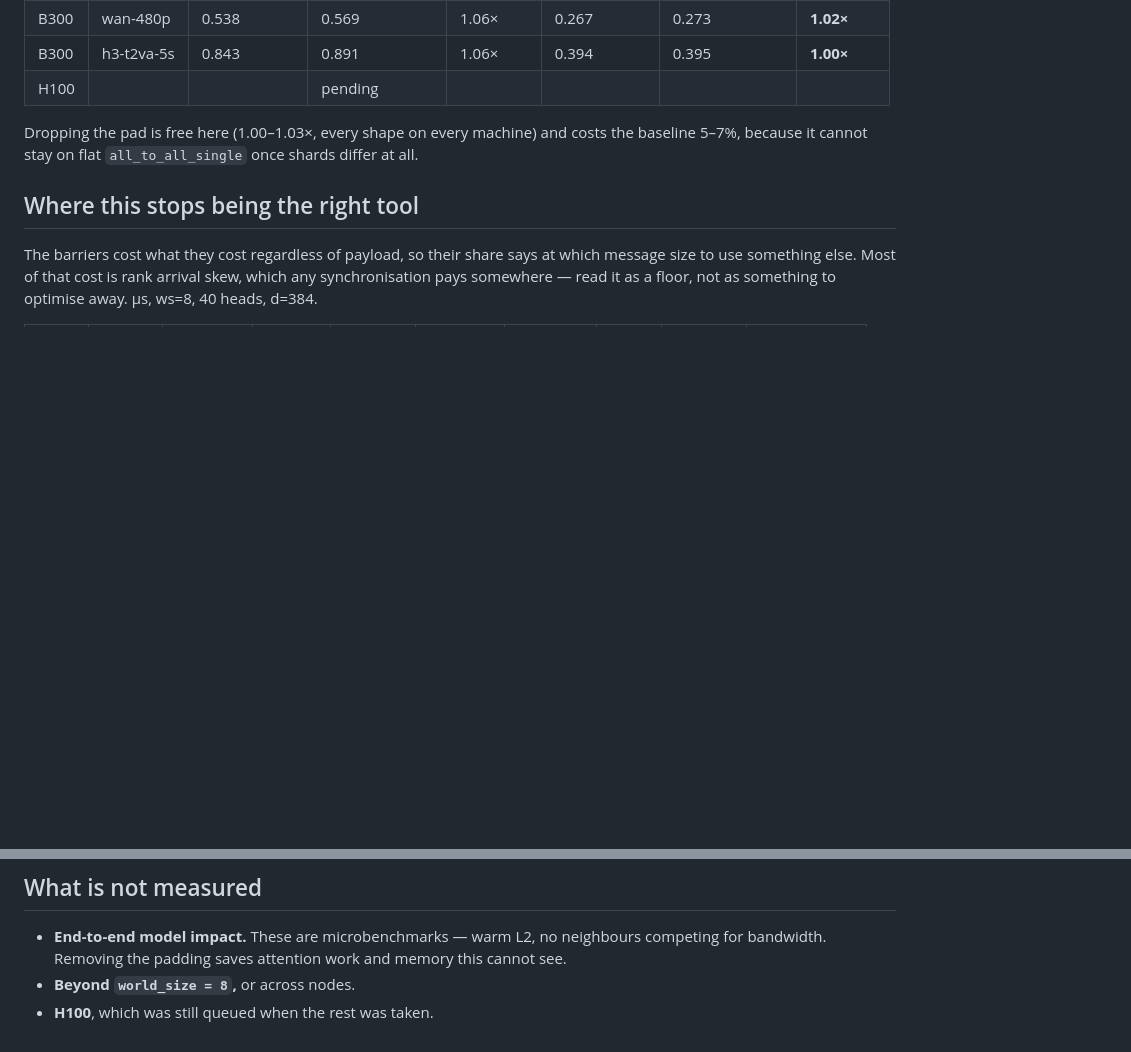
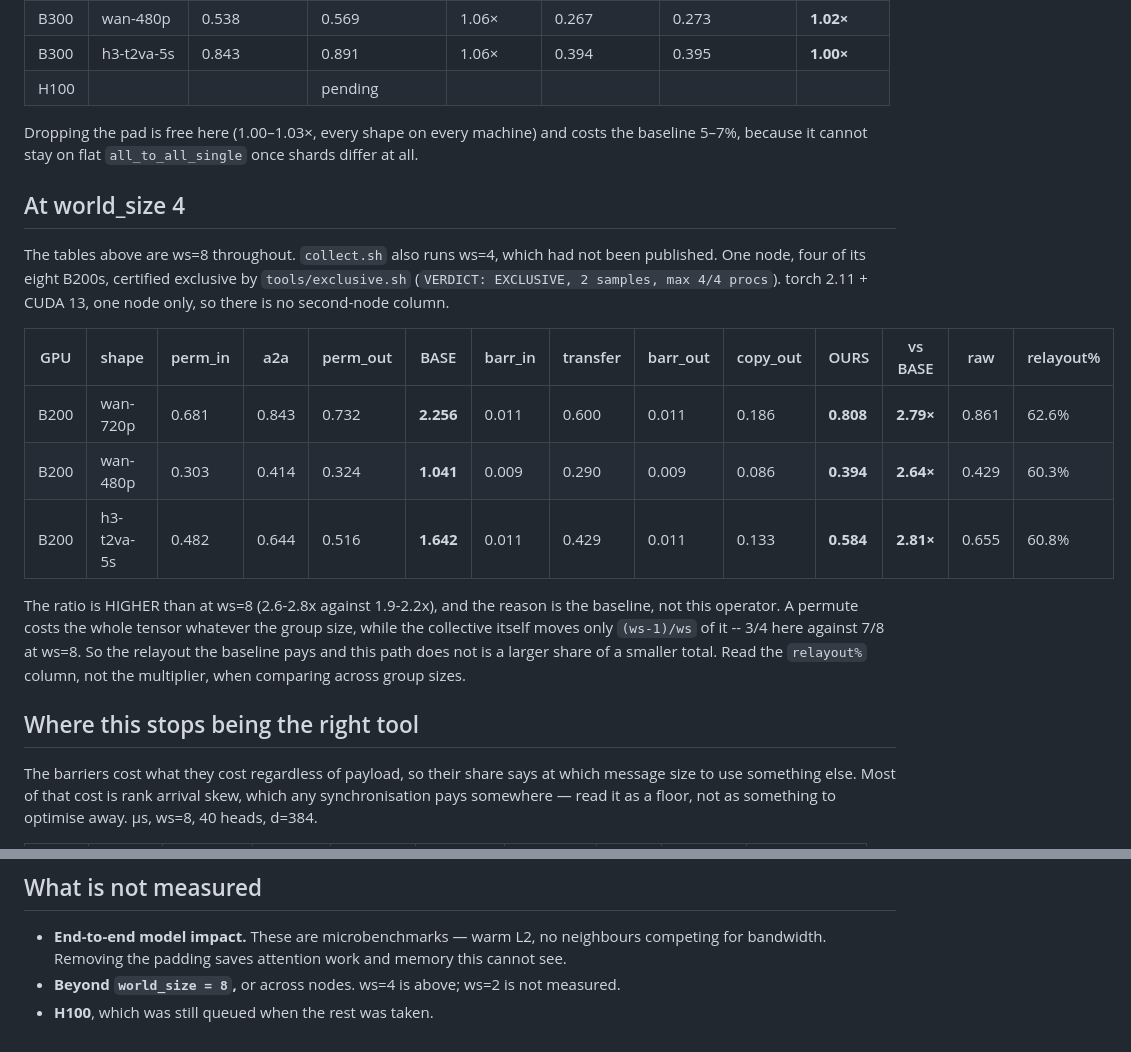
Before and after one commit to lishunyang12/fast-ulysses, a Markdown page: docs/benchmark.md, 2 parts joined by grey strips. Rendered like a GitHub page; blank space fills up the shorter version.

Commit message:
docs: the ws=4 numbers collect.sh was already taking
collect.sh has run stages at ws=4 since it was written and no table ever
carried the result, so every number published was ws=8. Four of eight B200s,
certified exclusive by tools/exclusive.sh rather than assumed -- a 4-GPU
allocation on an 8-GPU node has neighbours by default.

The ratio comes out HIGHER than at ws=8, 2.6-2.8x against 1.9-2.2x, and the
note says why: the baseline permutes the whole tensor at any group size while
the collective moves (ws-1)/ws of it, so the relayout the baseline pays is a
larger share of a smaller total. Comparing multipliers across group sizes reads
as a speedup that is really a change in the denominator.

```diff
--- a/docs/benchmark.md
+++ b/docs/benchmark.md
@@ -169,6 +169,25 @@ token instead. The pad is at most `world_size − 1` tokens, so the ratio is the
 Dropping the pad is free here (1.00–1.03×, every shape on every machine) and costs the baseline
 5–7%, because it cannot stay on flat `all_to_all_single` once shards differ at all.
 
+## At world_size 4
+
+The tables above are ws=8 throughout. `collect.sh` also runs ws=4, which had not been published.
+One node, four of its eight B200s, certified exclusive by `tools/exclusive.sh` (`VERDICT:
+EXCLUSIVE, 2 samples, max 4/4 procs`). torch 2.11 + CUDA 13, one node only, so there is no
+second-node column.
+
+| GPU | shape | perm_in | a2a | perm_out | BASE | barr_in | transfer | barr_out | copy_out | OURS | vs BASE | raw | relayout% |
+|---|---|---|---|---|---|---|---|---|---|---|---|---|---|
+| B200 | wan-720p | 0.681 | 0.843 | 0.732 | **2.256** | 0.011 | 0.600 | 0.011 | 0.186 | **0.808** | **2.79×** | 0.861 | 62.6% |
+| B200 | wan-480p | 0.303 | 0.414 | 0.324 | **1.041** | 0.009 | 0.290 | 0.009 | 0.086 | **0.394** | **2.64×** | 0.429 | 60.3% |
+| B200 | h3-t2va-5s | 0.482 | 0.644 | 0.516 | **1.642** | 0.011 | 0.429 | 0.011 | 0.133 | **0.584** | **2.81×** | 0.655 | 60.8% |
+
+The ratio is HIGHER than at ws=8 (2.6-2.8x against 1.9-2.2x), and the reason is the baseline, not
+this operator. A permute costs the whole tensor whatever the group size, while the collective
+itself moves only `(ws-1)/ws` of it -- 3/4 here against 7/8 at ws=8. So the relayout the baseline
+pays and this path does not is a larger share of a smaller total. Read the `relayout%` column, not
+the multiplier, when comparing across group sizes.
+
 ## Where this stops being the right tool
 
 The barriers cost what they cost regardless of payload, so their share says at which message size
@@ -264,5 +283,5 @@ ones on the machines both saw (B200 wan-720p: v0.1 BASE 1.193 / OURS 0.554, v0.2
 
 - **End-to-end model impact.** These are microbenchmarks — warm L2, no neighbours competing for
   bandwidth. Removing the padding saves attention work and memory this cannot see.
-- **Beyond `world_size = 8`,** or across nodes.
+- **Beyond `world_size = 8`,** or across nodes. ws=4 is above; ws=2 is not measured.
 - **H100**, which was still queued when the rest was taken.
```
